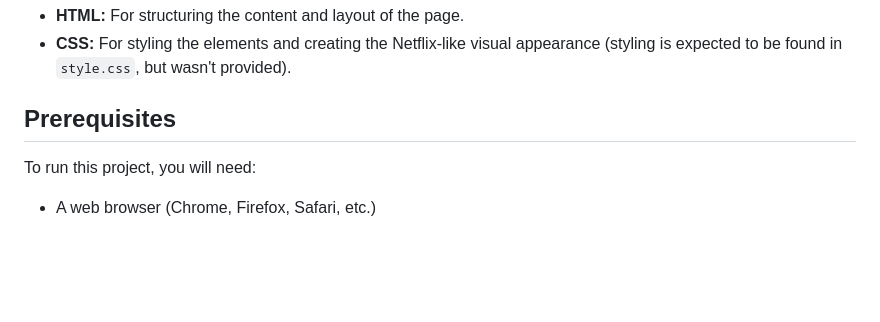
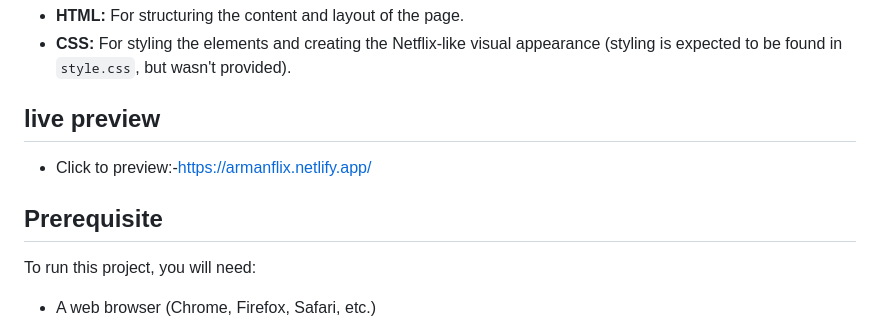
Before and after one commit to Armaan4711/netflix-clone, a Markdown page: README.md, the part around the change. Rendered like a GitHub page; blank space fills up the shorter version.

```diff
--- a/README.md
+++ b/README.md
@@ -18,7 +18,9 @@ This project is a basic clone of the Netflix landing page, built using HTML and
 *   **HTML:**  For structuring the content and layout of the page.
 *   **CSS:**  For styling the elements and creating the Netflix-like visual appearance (styling is expected to be found in `style.css`, but wasn't provided).
 
-## Prerequisites
+## live preview
+* Click to preview:-https://armanflix.netlify.app/
+## Prerequisite
 
 To run this project, you will need:
 
```
